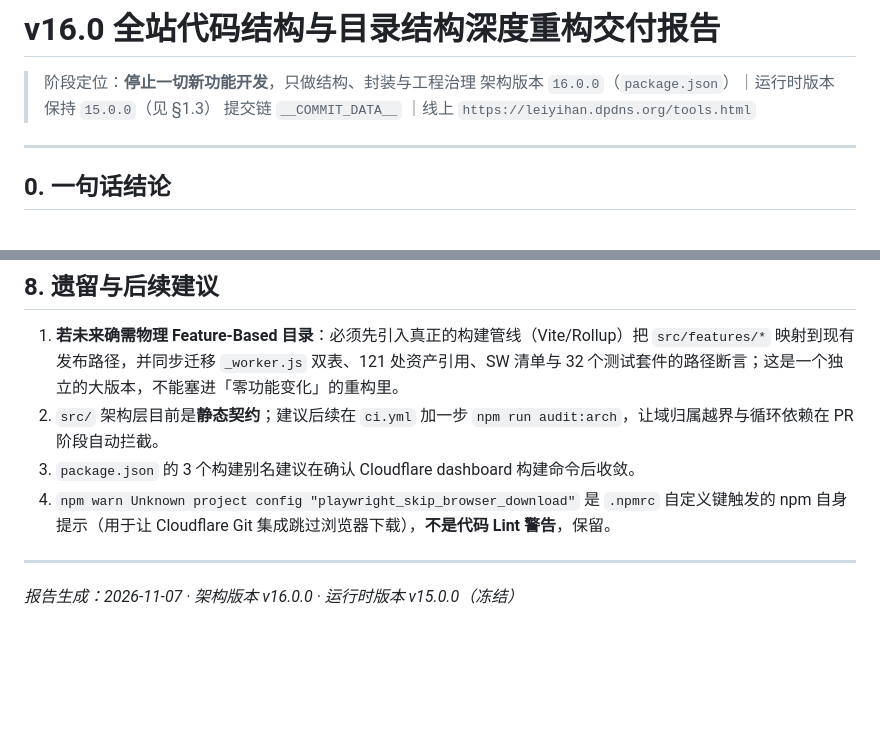
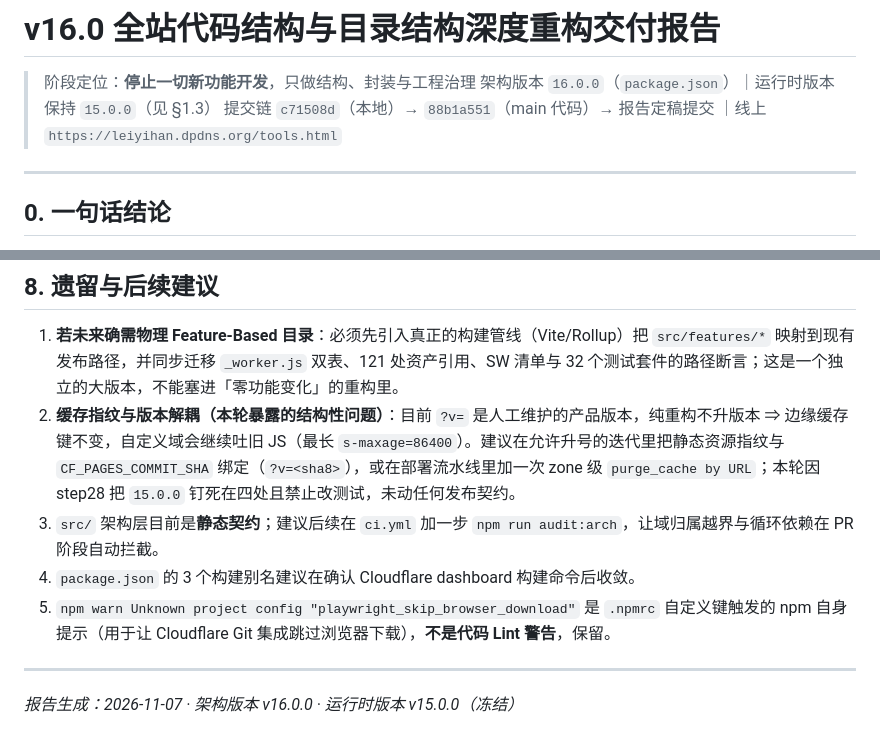
Before and after one commit to leiyihan-ren/my_blog_code, a Markdown page: v16.0 全站代码结构与目录结构深度重构交付报告.md, 2 parts joined by grey strips. Drawn GitHub-style; blank space fills up the shorter version.

```diff
--- a/v16.0 全站代码结构与目录结构深度重构交付报告.md
+++ b/v16.0 全站代码结构与目录结构深度重构交付报告.md
@@ -2,7 +2,7 @@
 
 > 阶段定位：**停止一切新功能开发**，只做结构、封装与工程治理
 > 架构版本 `16.0.0`（`package.json`）｜运行时版本保持 `15.0.0`（见 §1.3）
-> 提交链 `__COMMIT_DATA__` ｜线上 `https://leiyihan.dpdns.org/tools.html`
+> 提交链 `c71508d`（本地）→ `88b1a551`（main 代码）→ 报告定稿提交 ｜线上 `https://leiyihan.dpdns.org/tools.html`
 
 ---
 
@@ -206,9 +237,10 @@ utils/common.js(shared)       → components/player-host.js(features)
 ## 8. 遗留与后续建议
 
 1. **若未来确需物理 Feature-Based 目录**：必须先引入真正的构建管线（Vite/Rollup）把 `src/features/*` 映射到现有发布路径，并同步迁移 `_worker.js` 双表、121 处资产引用、SW 清单与 32 个测试套件的路径断言；这是一个独立的大版本，不能塞进「零功能变化」的重构里。
-2. `src/` 架构层目前是**静态契约**；建议后续在 `ci.yml` 加一步 `npm run audit:arch`，让域归属越界与循环依赖在 PR 阶段自动拦截。
-3. `package.json` 的 3 个构建别名建议在确认 Cloudflare dashboard 构建命令后收敛。
-4. `npm warn Unknown project config "playwright_skip_browser_download"` 是 `.npmrc` 自定义键触发的 npm 自身提示（用于让 Cloudflare Git 集成跳过浏览器下载），**不是代码 Lint 警告**，保留。
+2. **缓存指纹与版本解耦（本轮暴露的结构性问题）**：目前 `?v=` 是人工维护的产品版本，纯重构不升版本 ⇒ 边缘缓存键不变，自定义域会继续吐旧 JS（最长 `s-maxage=86400`）。建议在允许升号的迭代里把静态资源指纹与 `CF_PAGES_COMMIT_SHA` 绑定（`?v=<sha8>`），或在部署流水线里加一次 zone 级 `purge_cache by URL`；本轮因 step28 把 `15.0.0` 钉死在四处且禁止改测试，未动任何发布契约。
+3. `src/` 架构层目前是**静态契约**；建议后续在 `ci.yml` 加一步 `npm run audit:arch`，让域归属越界与循环依赖在 PR 阶段自动拦截。
+4. `package.json` 的 3 个构建别名建议在确认 Cloudflare dashboard 构建命令后收敛。
+5. `npm warn Unknown project config "playwright_skip_browser_download"` 是 `.npmrc` 自定义键触发的 npm 自身提示（用于让 Cloudflare Git 集成跳过浏览器下载），**不是代码 Lint 警告**，保留。
 
 ---
 
```
Also changed, not shown: other parts of v16.0 全站代码结构与目录结构深度重构交付报告.md (+38 -7 lines).
